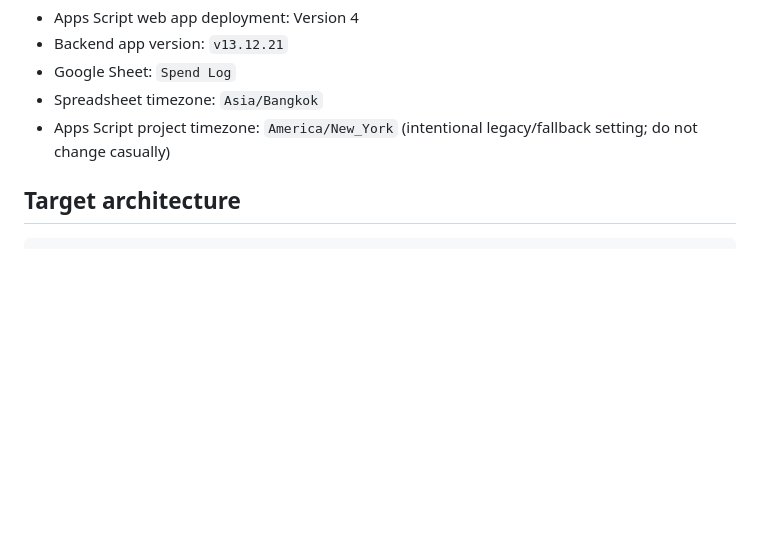
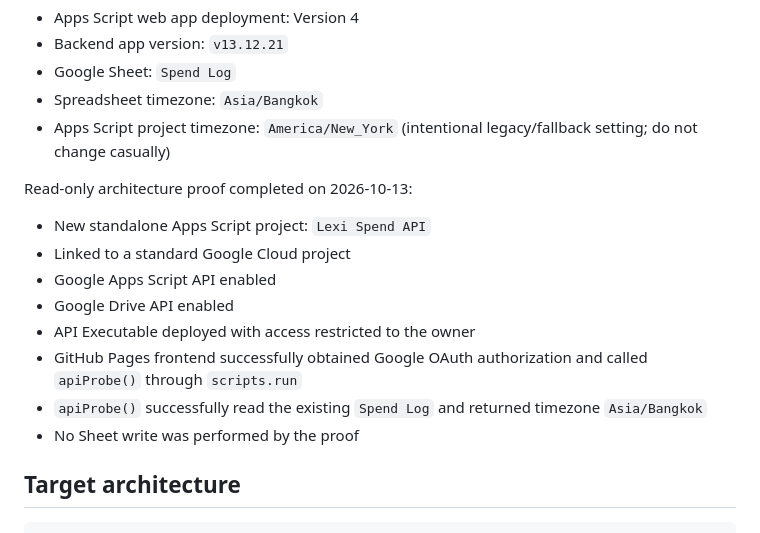
Before and after one commit to leiaorgana85-create/lexi-spend, a Markdown page: README.md, the part around the change. Rendered like a GitHub page; blank space fills up the shorter version.

Commit message:
Document successful read-only API proof

```diff
--- a/README.md
+++ b/README.md
@@ -12,6 +12,16 @@ Production baseline audited on 2026-10-12:
 - Google Sheet: `Spend Log`
 - Spreadsheet timezone: `Asia/Bangkok`
 - Apps Script project timezone: `America/New_York` (intentional legacy/fallback setting; do not change casually)
+
+Read-only architecture proof completed on 2026-10-13:
+- New standalone Apps Script project: `Lexi Spend API`
+- Linked to a standard Google Cloud project
+- Google Apps Script API enabled
+- Google Drive API enabled
+- API Executable deployed with access restricted to the owner
+- GitHub Pages frontend successfully obtained Google OAuth authorization and called `apiProbe()` through `scripts.run`
+- `apiProbe()` successfully read the existing `Spend Log` and returned timezone `Asia/Bangkok`
+- No Sheet write was performed by the proof
 
 ## Target architecture
 
```
